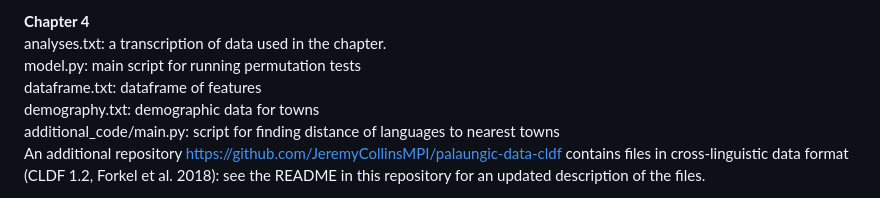
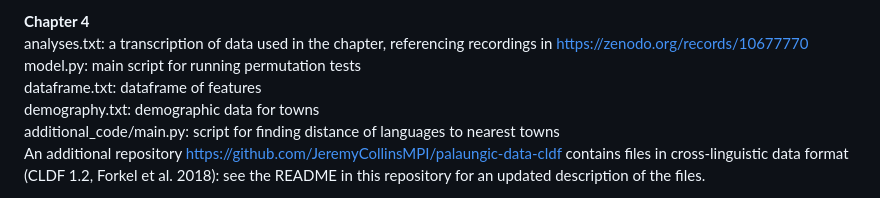
Before and after one commit to JeremyCollinsMPI/Thesis-Supplementary-Materials, a Markdown page: README.md, the part around the change. GitHub-like rendering.

```diff
--- a/README.md
+++ b/README.md
@@ -16,7 +16,7 @@ template_beginning.xml: a xml script for use in Google Earth for generating maps
 additional_code/main.py: script for producing a dendrogram using the UPGMA algorithm
 
 **Chapter 4**
-analyses.txt: a transcription of data used in the chapter.
+analyses.txt: a transcription of data used in the chapter, referencing recordings in https://zenodo.org/records/10677770
 model.py: main script for running permutation tests
 dataframe.txt: dataframe of features
 demography.txt: demographic data for towns
```
